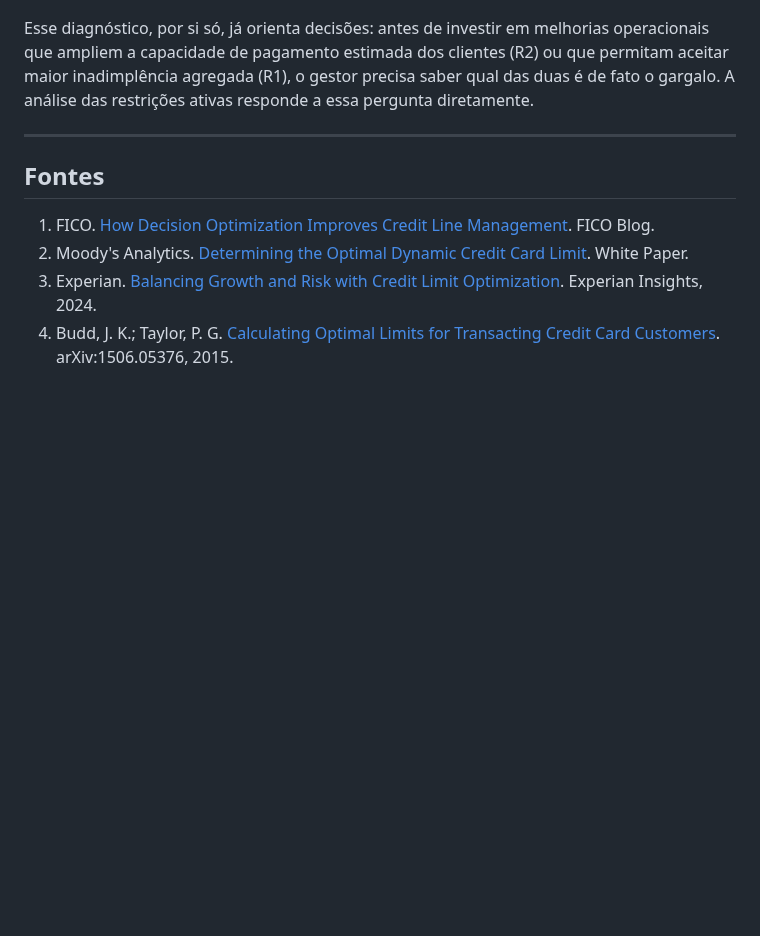
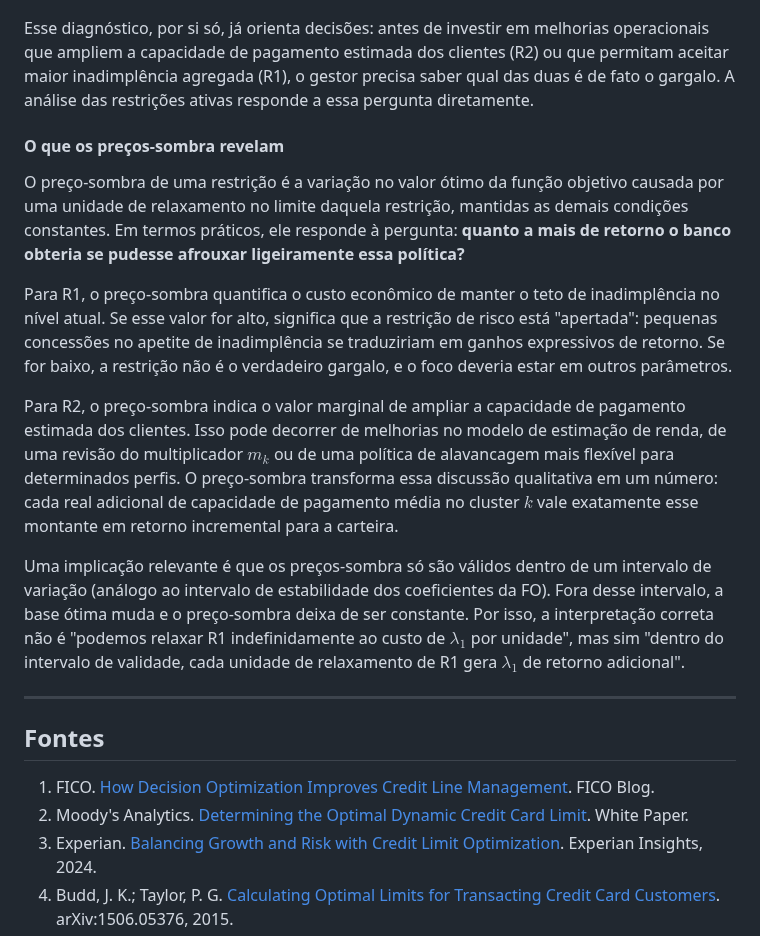
Before and after one commit to diegofsiilva/otimizacao_e_pesquisa_operacional, a Markdown page: artefatos/modelagem_matematica.md, the part around the change. Drawn GitHub-style; blank space fills up the shorter version.

Commit message:
docs: reveal insights from shadow prices

```diff
--- a/artefatos/modelagem_matematica.md
+++ b/artefatos/modelagem_matematica.md
@@ -352,6 +352,16 @@ Quando uma restrição está **ativa** na solução ótima (ou seja, está satis
 
 Esse diagnóstico, por si só, já orienta decisões: antes de investir em melhorias operacionais que ampliem a capacidade de pagamento estimada dos clientes (R2) ou que permitam aceitar maior inadimplência agregada (R1), o gestor precisa saber qual das duas é de fato o gargalo. A análise das restrições ativas responde a essa pergunta diretamente.
 
+#### O que os preços-sombra revelam
+
+O preço-sombra de uma restrição é a variação no valor ótimo da função objetivo causada por uma unidade de relaxamento no limite daquela restrição, mantidas as demais condições constantes. Em termos práticos, ele responde à pergunta: **quanto a mais de retorno o banco obteria se pudesse afrouxar ligeiramente essa política?**
+
+Para R1, o preço-sombra quantifica o custo econômico de manter o teto de inadimplência no nível atual. Se esse valor for alto, significa que a restrição de risco está "apertada": pequenas concessões no apetite de inadimplência se traduziriam em ganhos expressivos de retorno. Se for baixo, a restrição não é o verdadeiro gargalo, e o foco deveria estar em outros parâmetros.
+
+Para R2, o preço-sombra indica o valor marginal de ampliar a capacidade de pagamento estimada dos clientes. Isso pode decorrer de melhorias no modelo de estimação de renda, de uma revisão do multiplicador $m_k$ ou de uma política de alavancagem mais flexível para determinados perfis. O preço-sombra transforma essa discussão qualitativa em um número: cada real adicional de capacidade de pagamento média no cluster $k$ vale exatamente esse montante em retorno incremental para a carteira.
+
+Uma implicação relevante é que os preços-sombra só são válidos dentro de um intervalo de variação (análogo ao intervalo de estabilidade dos coeficientes da FO). Fora desse intervalo, a base ótima muda e o preço-sombra deixa de ser constante. Por isso, a interpretação correta não é "podemos relaxar R1 indefinidamente ao custo de $\lambda_1$ por unidade", mas sim "dentro do intervalo de validade, cada unidade de relaxamento de R1 gera $\lambda_1$ de retorno adicional".
+
 
 ---
 
```
